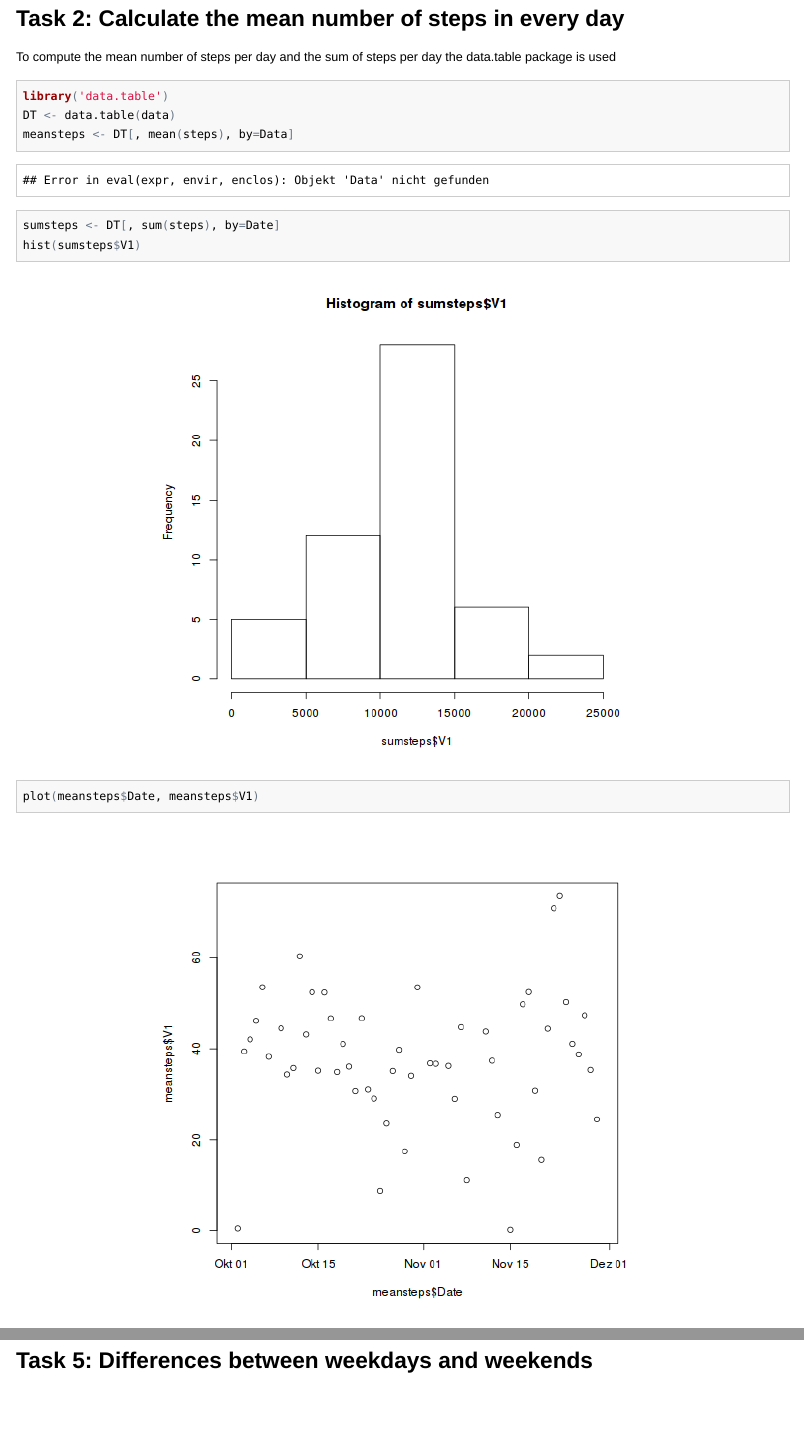
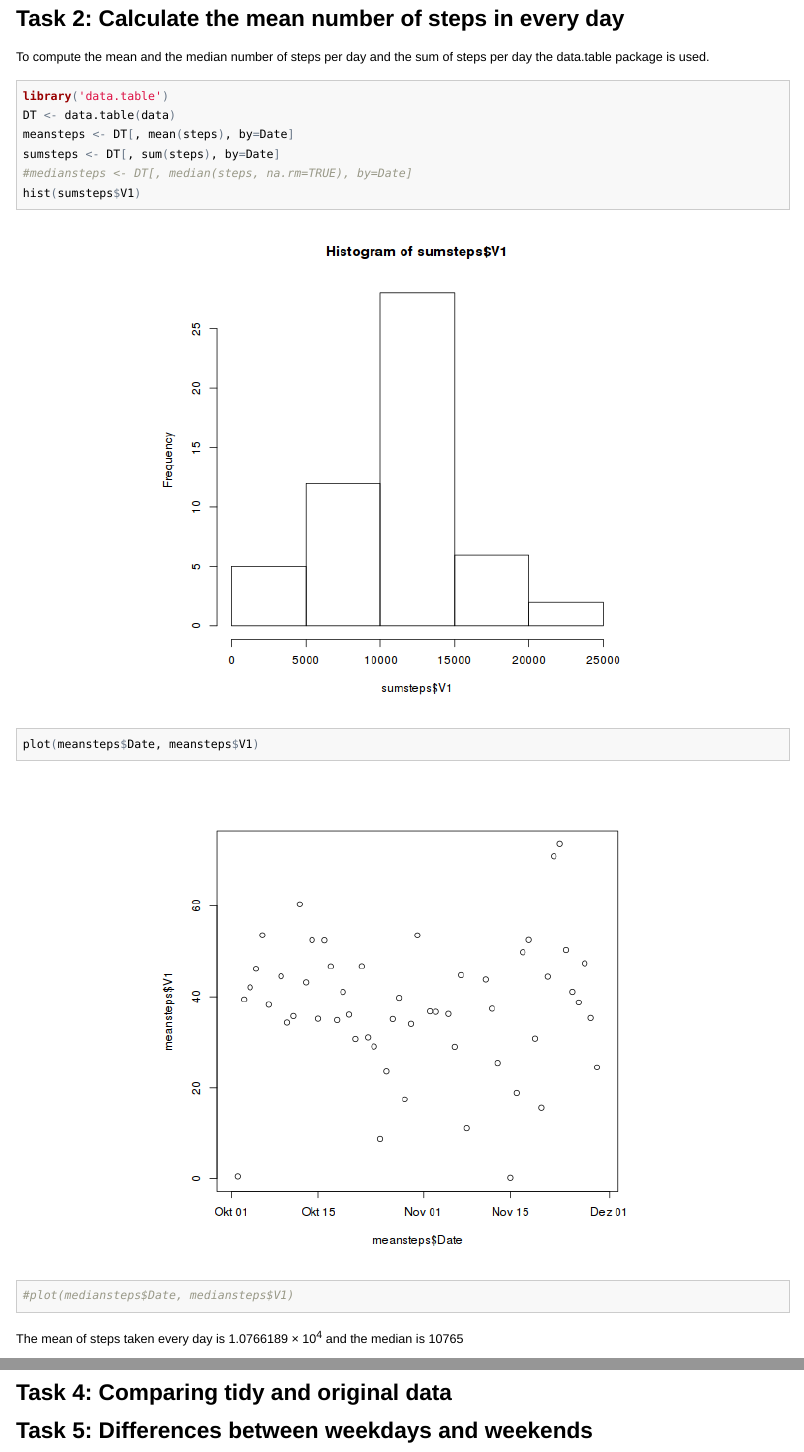
Before and after one commit to JimKnopf2034/Reproducable_Research_week_2, an R Markdown document (project_1.Rmd): the page in a window 1100 px wide, from 900 px down, and a second part further down, joined at a grey line. The pictures show the output file project_1.html that the author committed with the source, opened offline.

Commit message:
More intermediat stuff

````diff
--- a/project_1.Rmd
+++ b/project_1.Rmd
@@ -16,18 +16,23 @@ hist(data$steps)
 
 ## Task 2: Calculate the mean number of steps in every day
 
-To compute the mean number of steps per day and the sum of steps per day the data.table package is used
+To compute the mean and the median number of steps per day and the sum of steps per day the data.table package is used.
 
 ```{r}
 library('data.table')
 DT <- data.table(data)
-meansteps <- DT[, mean(steps), by=Data]
+meansteps <- DT[, mean(steps), by=Date]
 sumsteps <- DT[, sum(steps), by=Date]
+#mediansteps <- DT[, median(steps, na.rm=TRUE), by=Date]
 hist(sumsteps$V1)
 plot(meansteps$Date, meansteps$V1)
+#plot(mediansteps$Date, mediansteps$V1)
 ```
 
+The mean of steps taken every day is `r mean(sumsteps$V1, na.rm=TRUE)` and the median is `r median(sumsteps$V1, na.rm=TRUE)`
+
 ## Task 3: What is the average daily activity pattern
+
 
 ## Task 4: Comparing tidy and original data
 
````
Also changed, not shown: project_1.html, project_1.md.
